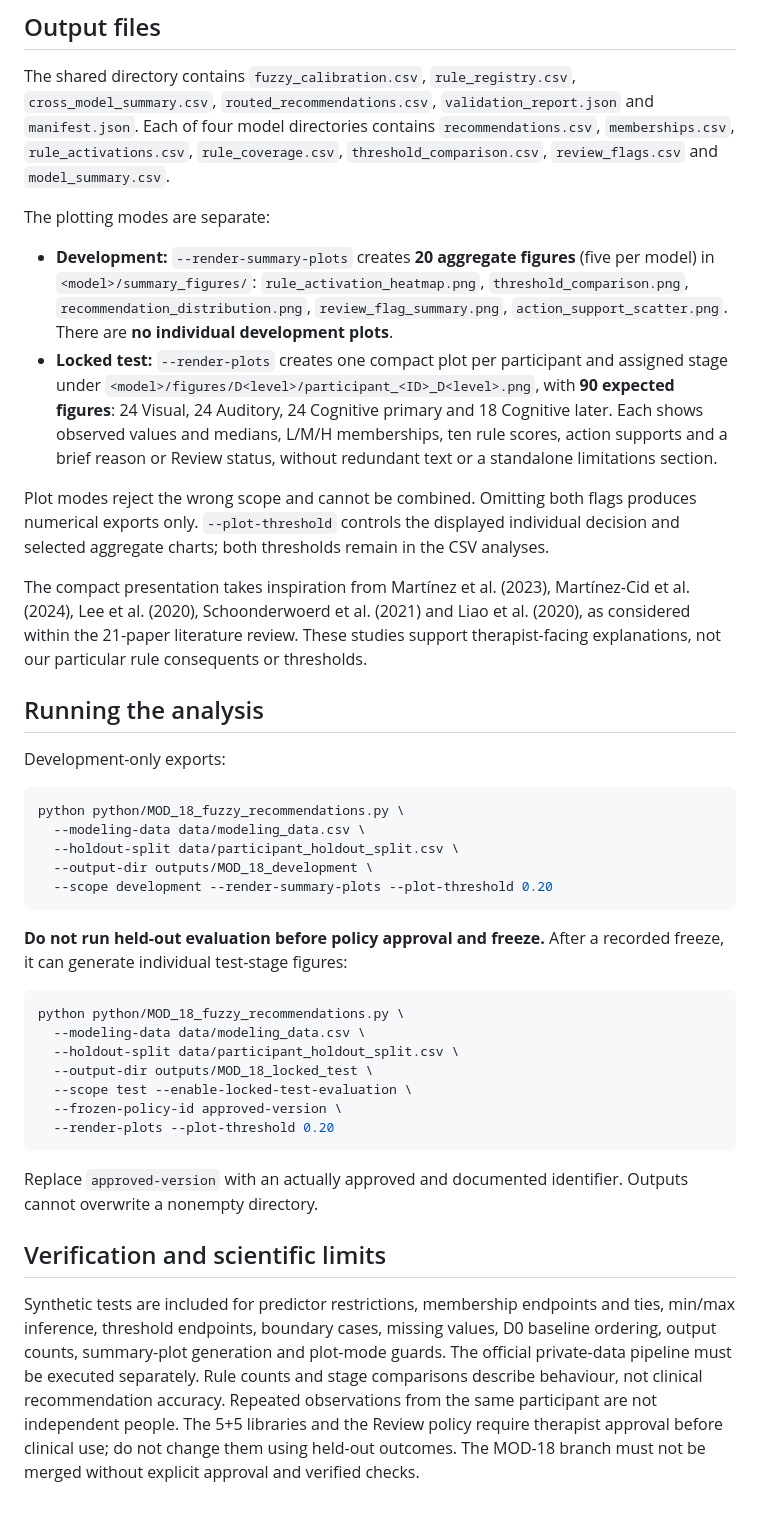
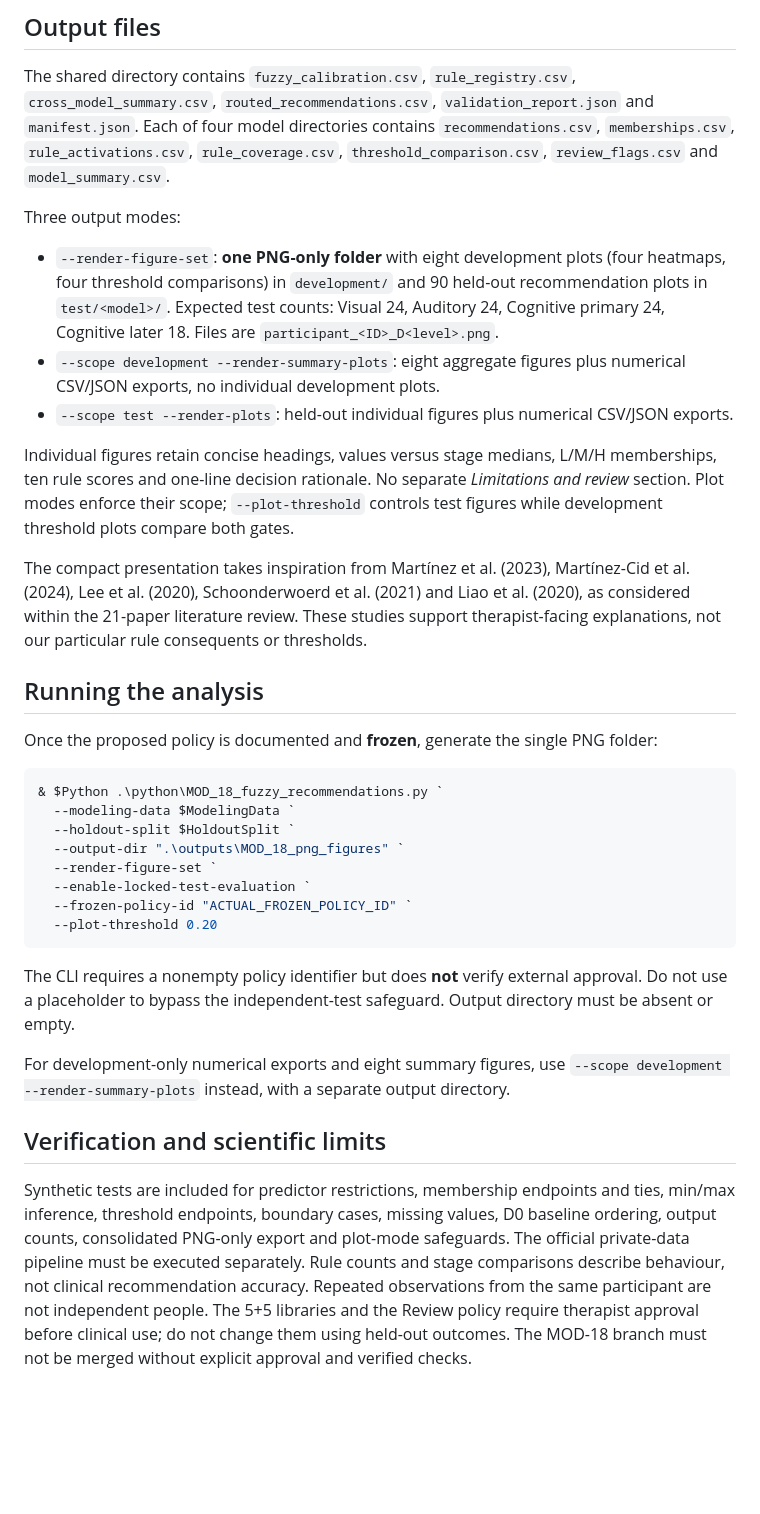
Before and after one commit to MKhedr133/Thesis-v3, a Markdown page: docs/MOD_18_FUZZY_RECOMMENDATIONS.md, the part around the change. Rendered like a GitHub page; blank space fills up the shorter version.

Commit message:
docs: specify single-command 98 PNG figure set [skip ci]

````diff
--- a/docs/MOD_18_FUZZY_RECOMMENDATIONS.md
+++ b/docs/MOD_18_FUZZY_RECOMMENDATIONS.md
@@ -16,38 +16,34 @@ Maintain is the fallback only if the evidence is valid. Missing/non-finite input
 ## Output files
 The shared directory contains `fuzzy_calibration.csv`, `rule_registry.csv`, `cross_model_summary.csv`, `routed_recommendations.csv`, `validation_report.json` and `manifest.json`. Each of four model directories contains `recommendations.csv`, `memberships.csv`, `rule_activations.csv`, `rule_coverage.csv`, `threshold_comparison.csv`, `review_flags.csv` and `model_summary.csv`.
 
-The plotting modes are separate:
-- **Development:** `--render-summary-plots` creates **20 aggregate figures** (five per model) in `<model>/summary_figures/`: `rule_activation_heatmap.png`, `threshold_comparison.png`, `recommendation_distribution.png`, `review_flag_summary.png`, `action_support_scatter.png`. There are **no individual development plots**.
-- **Locked test:** `--render-plots` creates one compact plot per participant and assigned stage under `<model>/figures/D<level>/participant_<ID>_D<level>.png`, with **90 expected figures**: 24 Visual, 24 Auditory, 24 Cognitive primary and 18 Cognitive later. Each shows observed values and medians, L/M/H memberships, ten rule scores, action supports and a brief reason or Review status, without redundant text or a standalone limitations section.
+Three output modes:
 
-Plot modes reject the wrong scope and cannot be combined. Omitting both flags produces numerical exports only. `--plot-threshold` controls the displayed individual decision and selected aggregate charts; both thresholds remain in the CSV analyses.
+- `--render-figure-set`: **one PNG-only folder** with eight development plots (four heatmaps, four threshold comparisons) in `development/` and 90 held-out recommendation plots in `test/<model>/`. Expected test counts: Visual 24, Auditory 24, Cognitive primary 24, Cognitive later 18. Files are `participant_<ID>_D<level>.png`.
+- `--scope development --render-summary-plots`: eight aggregate figures plus numerical CSV/JSON exports, no individual development plots.
+- `--scope test --render-plots`: held-out individual figures plus numerical CSV/JSON exports.
+
+Individual figures retain concise headings, values versus stage medians, L/M/H memberships, ten rule scores and one-line decision rationale. No separate *Limitations and review* section. Plot modes enforce their scope; `--plot-threshold` controls test figures while development threshold plots compare both gates.
 
 The compact presentation takes inspiration from Martínez et al. (2023), Martínez-Cid et al. (2024), Lee et al. (2020), Schoonderwoerd et al. (2021) and Liao et al. (2020), as considered within the 21-paper literature review. These studies support therapist-facing explanations, not our particular rule consequents or thresholds.
 
 ## Running the analysis
-Development-only exports:
 
-```bash
-python python/MOD_18_fuzzy_recommendations.py \
-  --modeling-data data/modeling_data.csv \
-  --holdout-split data/participant_holdout_split.csv \
-  --output-dir outputs/MOD_18_development \
-  --scope development --render-summary-plots --plot-threshold 0.20
+Once the proposed policy is documented and **frozen**, generate the single PNG folder:
+
+```powershell
+& $Python .\python\MOD_18_fuzzy_recommendations.py `
+  --modeling-data $ModelingData `
+  --holdout-split $HoldoutSplit `
+  --output-dir ".\outputs\MOD_18_png_figures" `
+  --render-figure-set `
+  --enable-locked-test-evaluation `
+  --frozen-policy-id "ACTUAL_FROZEN_POLICY_ID" `
+  --plot-threshold 0.20
 ```
 
-**Do not run held-out evaluation before policy approval and freeze.** After a recorded freeze, it can generate individual test-stage figures:
+The CLI requires a nonempty policy identifier but does **not** verify external approval. Do not use a placeholder to bypass the independent-test safeguard. Output directory must be absent or empty.
 
-```bash
-python python/MOD_18_fuzzy_recommendations.py \
-  --modeling-data data/modeling_data.csv \
-  --holdout-split data/participant_holdout_split.csv \
-  --output-dir outputs/MOD_18_locked_test \
-  --scope test --enable-locked-test-evaluation \
-  --frozen-policy-id approved-version \
-  --render-plots --plot-threshold 0.20
-```
-
-Replace `approved-version` with an actually approved and documented identifier. Outputs cannot overwrite a nonempty directory.
+For development-only numerical exports and eight summary figures, use `--scope development --render-summary-plots` instead, with a separate output directory.
 
 ## Verification and scientific limits
-Synthetic tests are included for predictor restrictions, membership endpoints and ties, min/max inference, threshold endpoints, boundary cases, missing values, D0 baseline ordering, output counts, summary-plot generation and plot-mode guards. The official private-data pipeline must be executed separately. Rule counts and stage comparisons describe behaviour, not clinical recommendation accuracy. Repeated observations from the same participant are not independent people. The 5+5 libraries and the Review policy require therapist approval before clinical use; do not change them using held-out outcomes. The MOD-18 branch must not be merged without explicit approval and verified checks.
+Synthetic tests are included for predictor restrictions, membership endpoints and ties, min/max inference, threshold endpoints, boundary cases, missing values, D0 baseline ordering, output counts, consolidated PNG-only export and plot-mode safeguards. The official private-data pipeline must be executed separately. Rule counts and stage comparisons describe behaviour, not clinical recommendation accuracy. Repeated observations from the same participant are not independent people. The 5+5 libraries and the Review policy require therapist approval before clinical use; do not change them using held-out outcomes. The MOD-18 branch must not be merged without explicit approval and verified checks.
````
